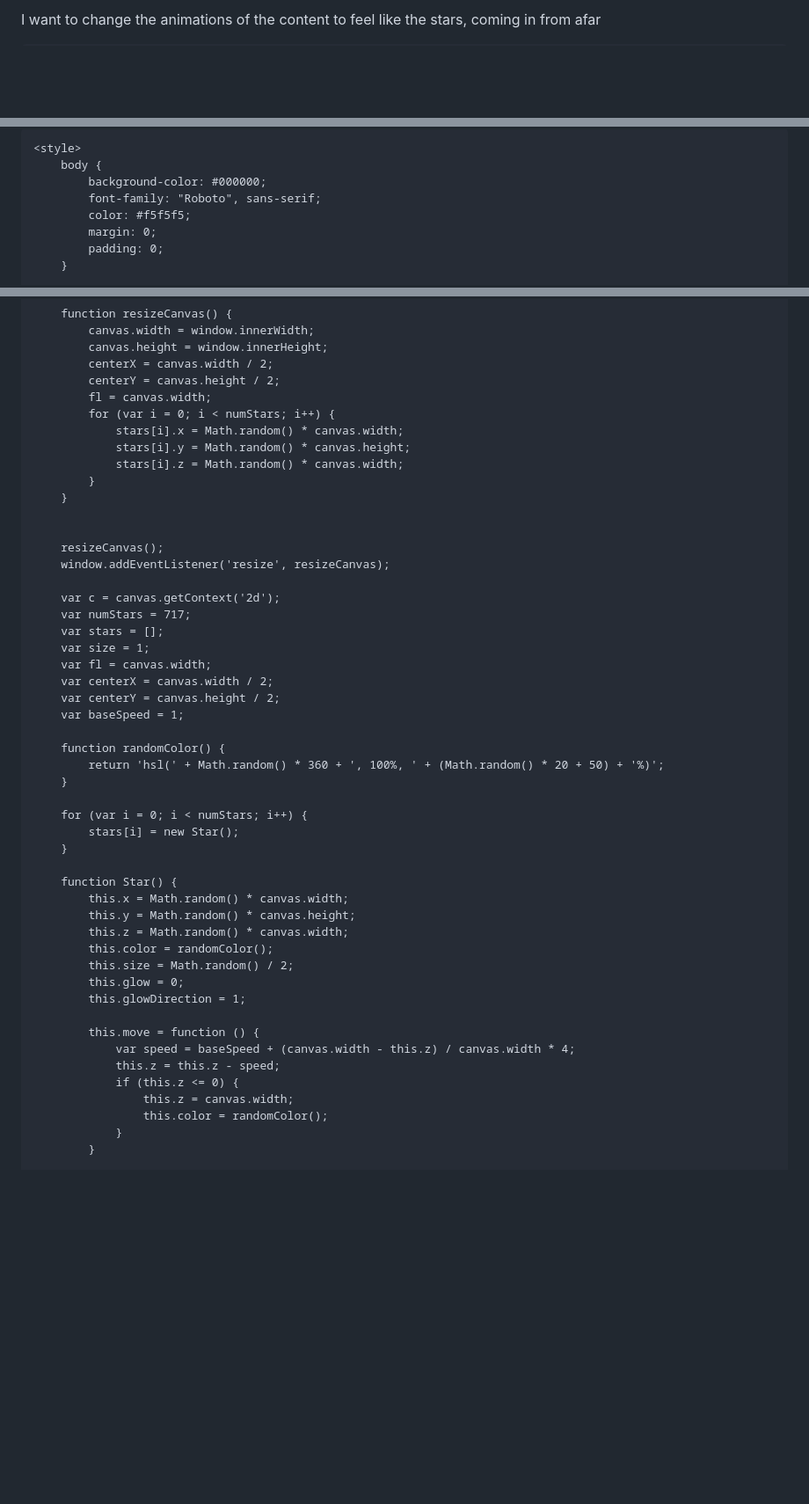
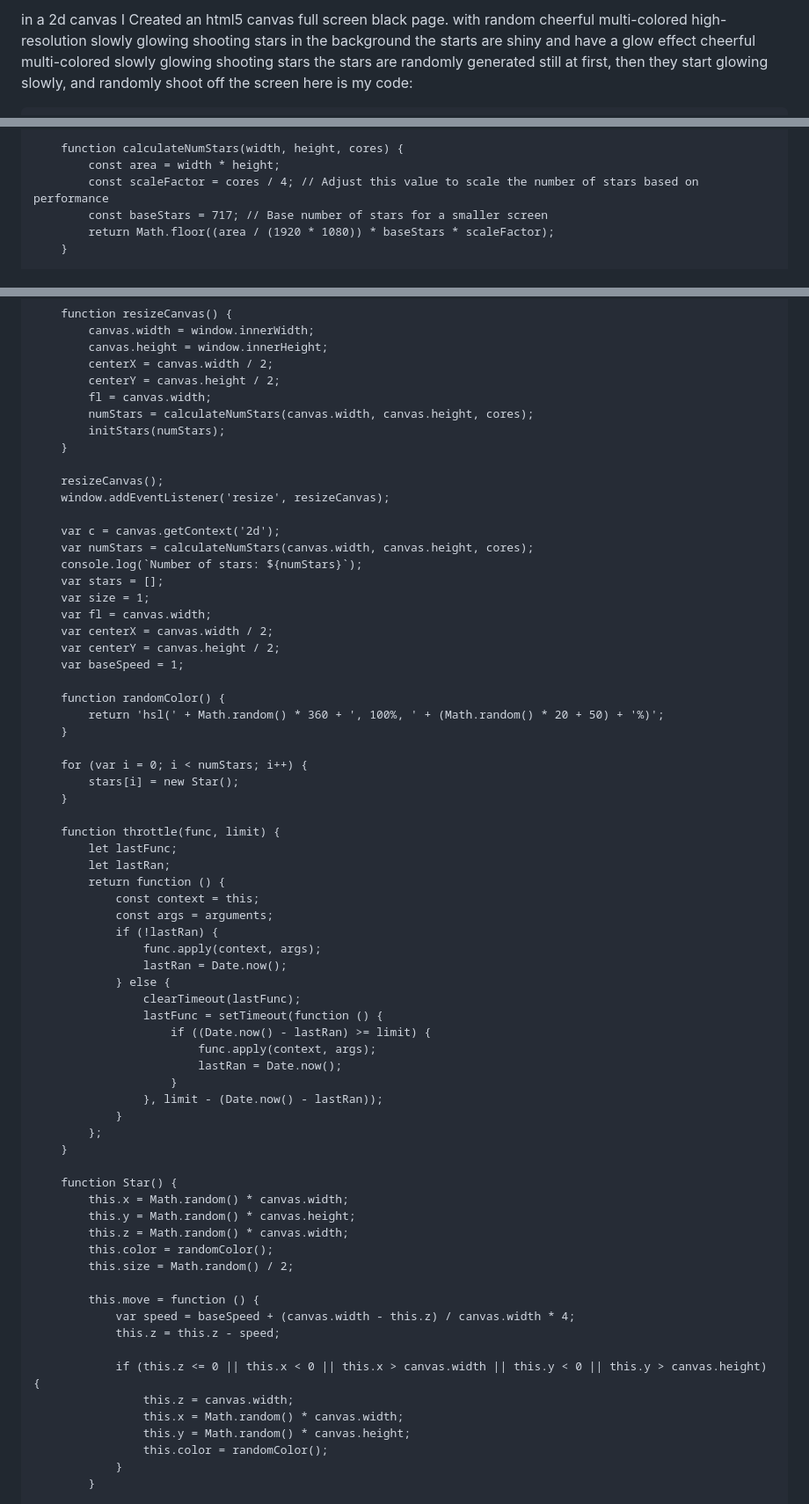
Before and after one commit to geda0/gvp, a Markdown page: script.md, 3 parts joined by grey strips. Shown at 88% size. GitHub-like rendering; blank space fills up the shorter version.

```diff
--- a/script.md
+++ b/script.md
@@ -1,5 +1,7 @@
 
-I want to change the animations of the content to feel like the stars, coming in from afar
-<!DOCTYPE html>
-<html lang="en">
+in a 2d canvas I Created an html5 canvas full screen black page. with random cheerful multi-colored high-resolution slowly glowing shooting stars in the background
+the starts are shiny and have a glow effect
+cheerful multi-colored  slowly glowing shooting stars
+the stars are randomly generated still at first, then they start glowing slowly, and randomly shoot off the screen
+here is my code:
 
@@ -12,10 +9,8 @@ I want to change the animations of the content to feel like the stars, coming in
 
-    <style>
-        body {
-            background-color: #000000;
-            font-family: "Roboto", sans-serif;
-            color: #f5f5f5;
-            margin: 0;
-            padding: 0;
+        function calculateNumStars(width, height, cores) {
+            const area = width * height;
+            const scaleFactor = cores / 4; // Adjust this value to scale the number of stars based on performance
+            const baseStars = 717; // Base number of stars for a smaller screen
+            return Math.floor((area / (1920 * 1080)) * baseStars * scaleFactor);
         }
 
@@ -307,19 +29,16 @@ I want to change the animations of the content to feel like the stars, coming in
             centerX = canvas.width / 2;
             centerY = canvas.height / 2;
             fl = canvas.width;
-            for (var i = 0; i < numStars; i++) {
-                stars[i].x = Math.random() * canvas.width;
-                stars[i].y = Math.random() * canvas.height;
-                stars[i].z = Math.random() * canvas.width;
-            }
+            numStars = calculateNumStars(canvas.width, canvas.height, cores);
+            initStars(numStars);
         }
-
 
         resizeCanvas();
         window.addEventListener('resize', resizeCanvas);
 
         var c = canvas.getContext('2d');
-        var numStars = 717;
+        var numStars = calculateNumStars(canvas.width, canvas.height, cores);
+        console.log(`Number of stars: ${numStars}`);
         var stars = [];
         var size = 1;
         var fl = canvas.width;
@@ -335,20 +54,42 @@ I want to change the animations of the content to feel like the stars, coming in
             stars[i] = new Star();
         }
 
+        function throttle(func, limit) {
+            let lastFunc;
+            let lastRan;
+            return function () {
+                const context = this;
+                const args = arguments;
+                if (!lastRan) {
+                    func.apply(context, args);
+                    lastRan = Date.now();
+                } else {
+                    clearTimeout(lastFunc);
+                    lastFunc = setTimeout(function () {
+                        if ((Date.now() - lastRan) >= limit) {
+                            func.apply(context, args);
+                            lastRan = Date.now();
+                        }
+                    }, limit - (Date.now() - lastRan));
+                }
+            };
+        }
+
         function Star() {
             this.x = Math.random() * canvas.width;
             this.y = Math.random() * canvas.height;
             this.z = Math.random() * canvas.width;
             this.color = randomColor();
             this.size = Math.random() / 2;
-            this.glow = 0;
-            this.glowDirection = 1;
 
             this.move = function () {
                 var speed = baseSpeed + (canvas.width - this.z) / canvas.width * 4;
                 this.z = this.z - speed;
-                if (this.z <= 0) {
+
+                if (this.z <= 0 || this.x < 0 || this.x > canvas.width || this.y < 0 || this.y > canvas.height) {
                     this.z = canvas.width;
+                    this.x = Math.random() * canvas.width;
+                    this.y = Math.random() * canvas.height;
                     this.color = randomColor();
                 }
             }
```
Also changed, not shown: other parts of script.md (+158 -293 lines).
